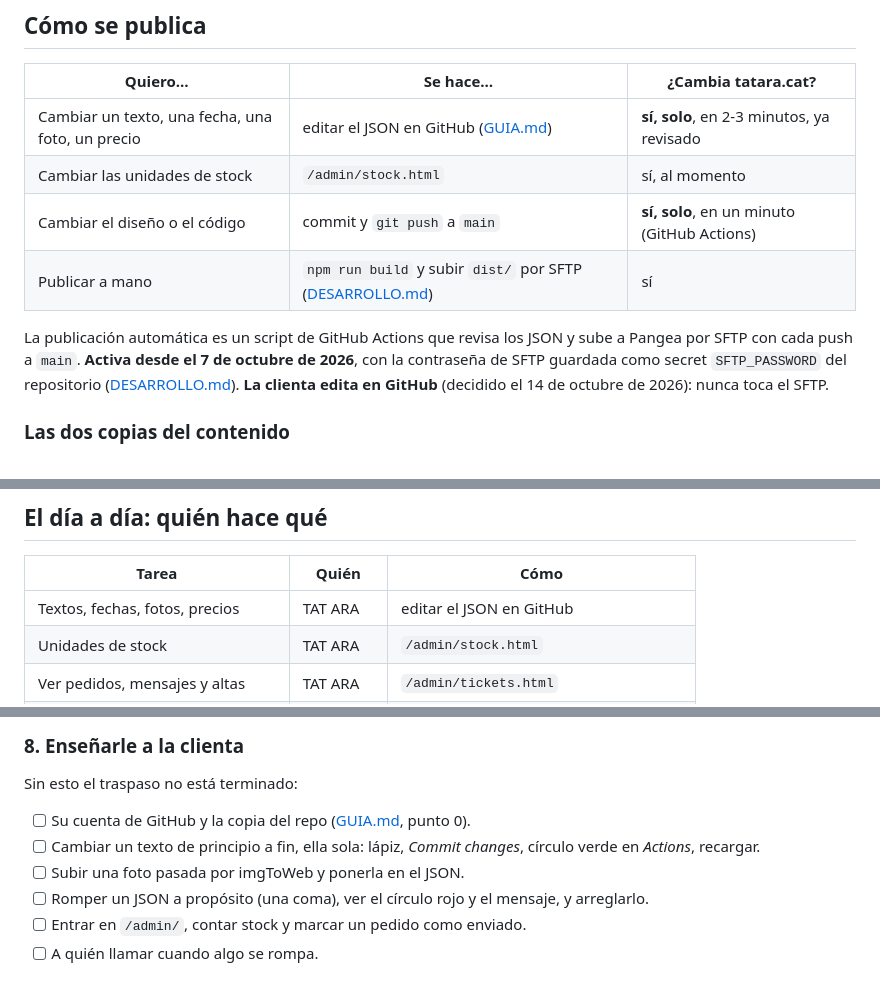
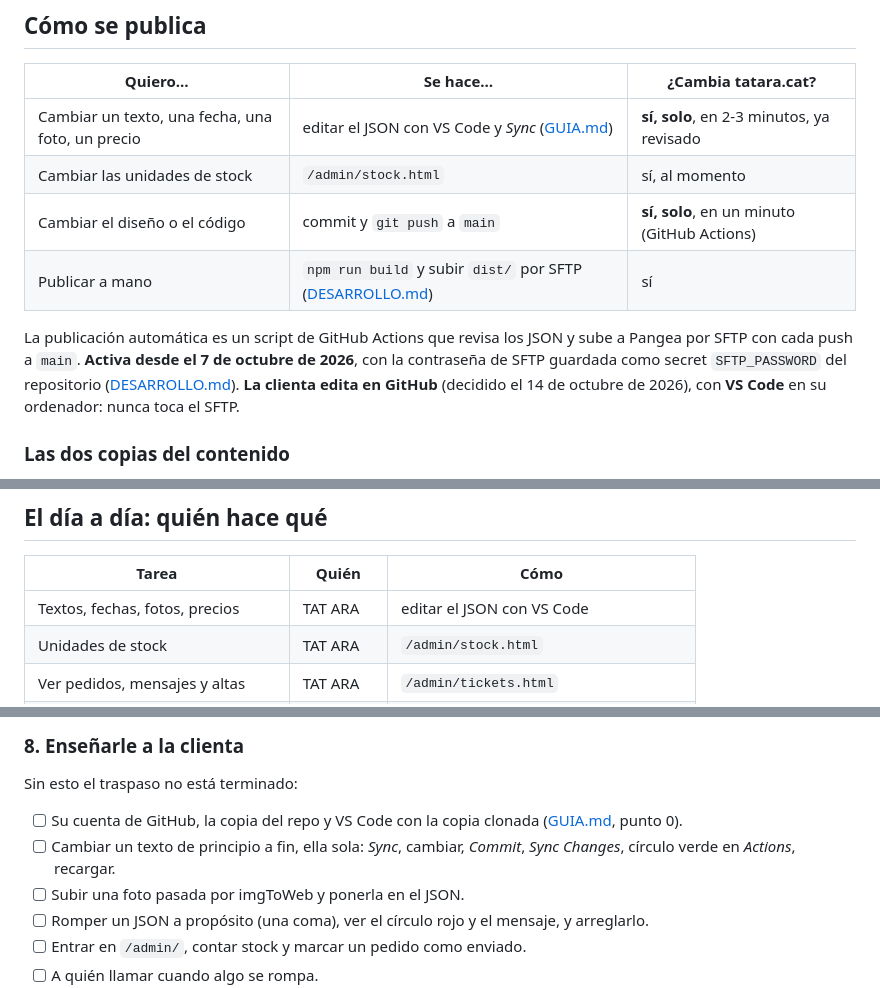
Before and after one commit to meowrhino/tatara, a Markdown page: TRASPASO.md, 3 parts joined by grey strips. Rendered like a GitHub page.

```diff
--- a/TRASPASO.md
+++ b/TRASPASO.md
@@ -26,7 +26,7 @@ trabajo manual y con corte de servicio. Cuanto antes, más barato.
 
 | Quiero… | Se hace… | ¿Cambia tatara.cat? |
 |---|---|---|
-| Cambiar un texto, una fecha, una foto, un precio | editar el JSON en GitHub ([GUIA.md](GUIA.md)) | **sí, solo**, en 2-3 minutos, ya revisado |
+| Cambiar un texto, una fecha, una foto, un precio | editar el JSON con VS Code y *Sync* ([GUIA.md](GUIA.md)) | **sí, solo**, en 2-3 minutos, ya revisado |
 | Cambiar las unidades de stock | `/admin/stock.html` | sí, al momento |
 | Cambiar el diseño o el código | commit y `git push` a `main` | **sí, solo**, en un minuto (GitHub Actions) |
 | Publicar a mano | `npm run build` y subir `dist/` por SFTP ([DESARROLLO.md](DESARROLLO.md#publicar-en-pangea)) | sí |
@@ -35,8 +35,8 @@ La publicación automática es un script de GitHub Actions que revisa los JSON y
 sube a Pangea por SFTP con cada push a `main`. **Activa desde el 7 de octubre de
 2026**, con la contraseña de SFTP guardada como secret `SFTP_PASSWORD` del
 repositorio ([DESARROLLO.md](DESARROLLO.md#publicación-automática-github-actions)).
-**La clienta edita en GitHub** (decidido el 14 de octubre de 2026): nunca toca
-el SFTP.
+**La clienta edita en GitHub** (decidido el 14 de octubre de 2026), con
+**VS Code** en su ordenador: nunca toca el SFTP.
 
 ### Las dos copias del contenido
 
@@ -110,7 +110,7 @@ openssl rand -hex 32
 
 | Tarea | Quién | Cómo |
 |---|---|---|
-| Textos, fechas, fotos, precios | TAT ARA | editar el JSON en GitHub |
+| Textos, fechas, fotos, precios | TAT ARA | editar el JSON con VS Code |
 | Unidades de stock | TAT ARA | `/admin/stock.html` |
 | Ver pedidos, mensajes y altas | TAT ARA | `/admin/tickets.html` |
 | Diseño, secciones nuevas, código | desarrollo | push a su copia en GitHub (publica sola) |
@@ -219,9 +219,10 @@ durante 6 meses. La pérdida máxima es de un día.
 
 Sin esto el traspaso no está terminado:
 
-- [ ] Su cuenta de GitHub y la copia del repo ([GUIA.md](GUIA.md), punto 0).
-- [ ] Cambiar un texto de principio a fin, ella sola: lápiz, *Commit changes*,
-      círculo verde en *Actions*, recargar.
+- [ ] Su cuenta de GitHub, la copia del repo y VS Code con la copia clonada
+      ([GUIA.md](GUIA.md), punto 0).
+- [ ] Cambiar un texto de principio a fin, ella sola: *Sync*, cambiar, *Commit*,
+      *Sync Changes*, círculo verde en *Actions*, recargar.
 - [ ] Subir una foto pasada por imgToWeb y ponerla en el JSON.
 - [ ] Romper un JSON a propósito (una coma), ver el círculo rojo y el mensaje,
       y arreglarlo.
```
Also changed, not shown: GUIA.md (+25 -13 lines).
